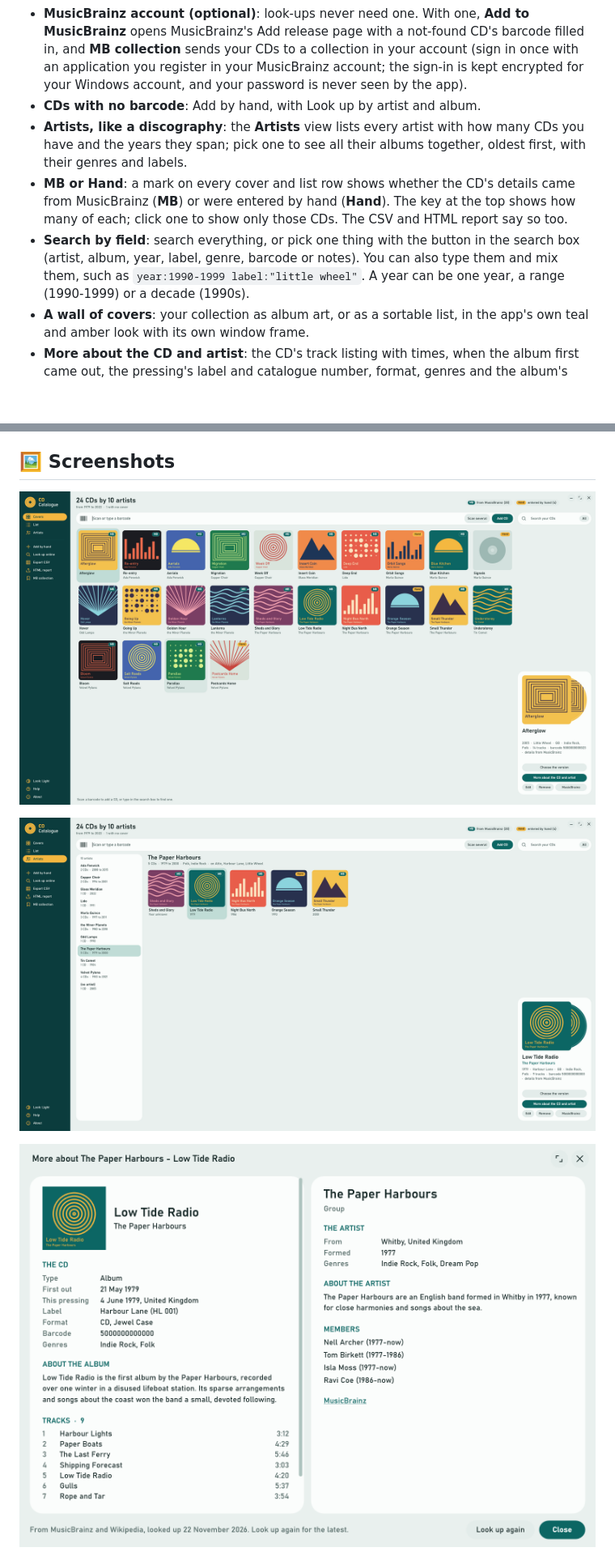
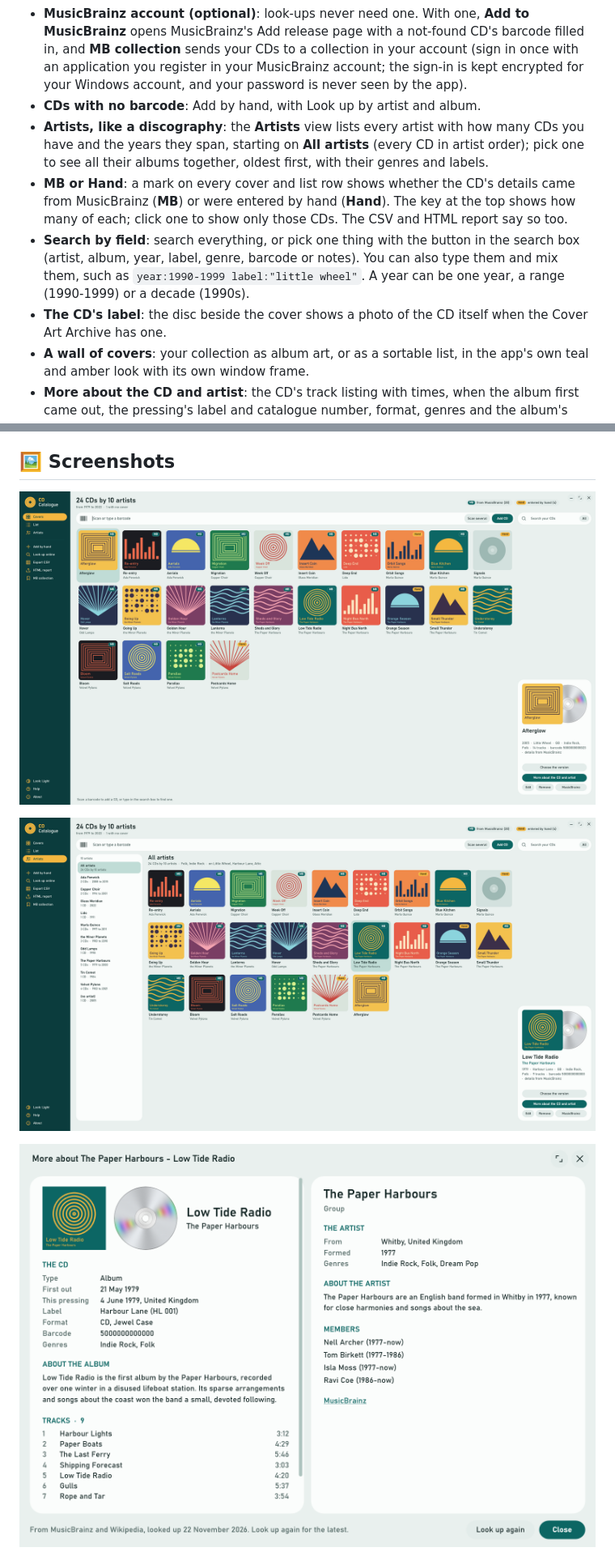
Before and after one commit to jason4bury/CD-Catalogue, a Markdown page: README.md, 2 parts joined by grey strips. Shown at 81% size. Rendered like a GitHub page; pictures changed too: docs/screenshots/artists.png, docs/screenshots/main-window.png, docs/screenshots/more-info.png; blank space fills up the shorter version.

```diff
--- a/README.md
+++ b/README.md
@@ -19,9 +19,10 @@ CD Catalogue is a PowerShell/WPF tool that keeps a searchable list of your physi
 - **Which version is yours?**: MusicBrainz often has several versions of a CD with one barcode (other countries, reissues, labels, box sets). When it does, the app asks which you have once the look-ups finish, showing each one's cover, date, country, label, catalogue number, format and tracks. **Choose the version** shows them again at any time.
 - **MusicBrainz account (optional)**: look-ups never need one. With one, **Add to MusicBrainz** opens MusicBrainz's Add release page with a not-found CD's barcode filled in, and **MB collection** sends your CDs to a collection in your account (sign in once with an application you register in your MusicBrainz account; the sign-in is kept encrypted for your Windows account, and your password is never seen by the app).
 - **CDs with no barcode**: Add by hand, with Look up by artist and album.
-- **Artists, like a discography**: the **Artists** view lists every artist with how many CDs you have and the years they span; pick one to see all their albums together, oldest first, with their genres and labels.
+- **Artists, like a discography**: the **Artists** view lists every artist with how many CDs you have and the years they span, starting on **All artists** (every CD in artist order); pick one to see all their albums together, oldest first, with their genres and labels.
 - **MB or Hand**: a mark on every cover and list row shows whether the CD's details came from MusicBrainz (**MB**) or were entered by hand (**Hand**). The key at the top shows how many of each; click one to show only those CDs. The CSV and HTML report say so too.
 - **Search by field**: search everything, or pick one thing with the button in the search box (artist, album, year, label, genre, barcode or notes). You can also type them and mix them, such as `year:1990-1999 label:"little wheel"`. A year can be one year, a range (1990-1999) or a decade (1990s).
+- **The CD's label**: the disc beside the cover shows a photo of the CD itself when the Cover Art Archive has one.
 - **A wall of covers**: your collection as album art, or as a sortable list, in the app's own teal and amber look with its own window frame.
 - **More about the CD and artist**: the CD's track listing with times, when the album first came out, the pressing's label and catalogue number, format, genres and the album's Wikipedia introduction; beside it the artist: where they're from, when they formed or were born, genres, the band's members with their years, the Wikipedia introduction, and links to MusicBrainz, Wikipedia, Discogs and their own site. It's kept, so it opens at once next time.
 - **Export CSV**: saves the list (or what your search found) as a CSV file for Excel and other spreadsheets.
```
Also changed, not shown: other parts of README.md (+2 -2 lines), CHANGELOG.md (+13 -0 lines), assets/blank-cd.png (added), docs/screenshots/which-version.png, 2 other files.
